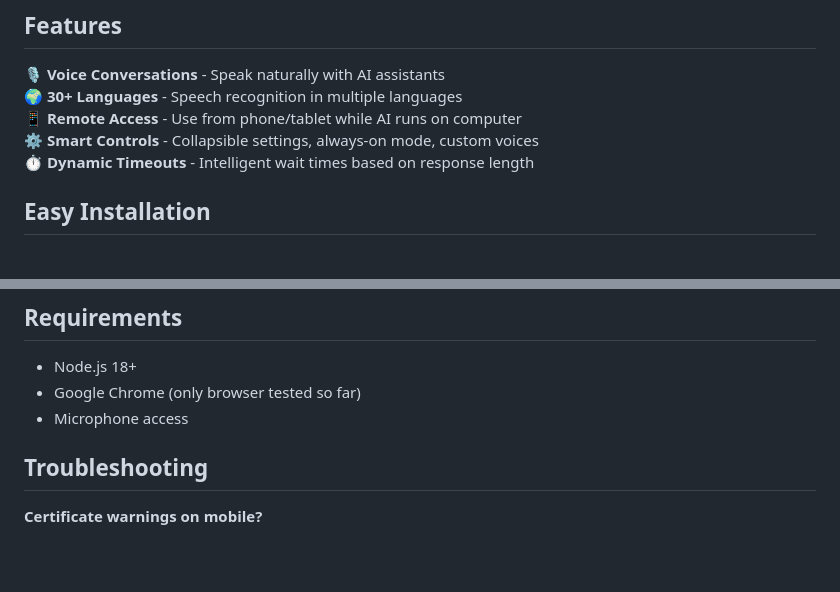
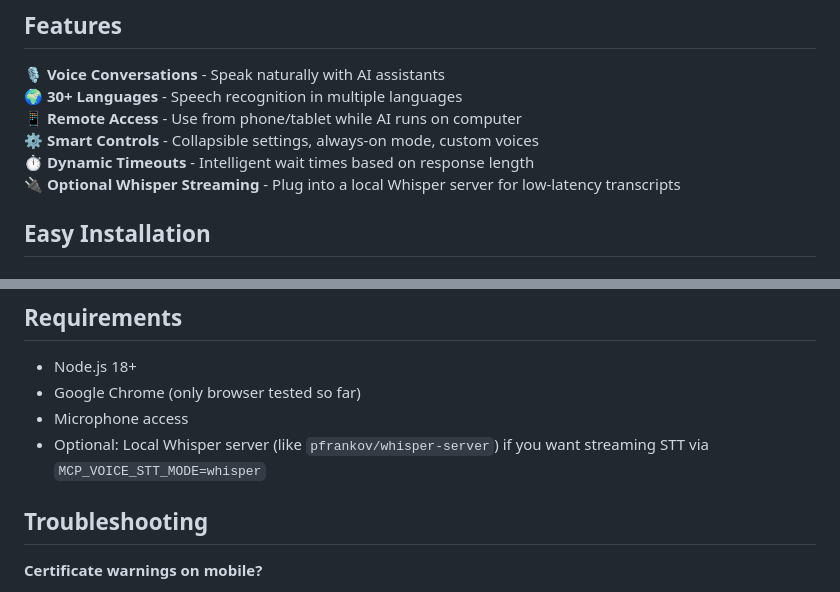
Before and after one commit to shantur/jarvis-mcp, a Markdown page: README.md, 2 parts joined by grey strips. Drawn GitHub-style; blank space fills up the shorter version.

Commit message:
docs: surface optional whisper support

```diff
--- a/README.md
+++ b/README.md
@@ -11,6 +11,7 @@ Bring your AI to life—talk to assistants instantly in your browser. Compatible
 📱 **Remote Access** - Use from phone/tablet while AI runs on computer
 ⚙️ **Smart Controls** - Collapsible settings, always-on mode, custom voices
 ⏱️ **Dynamic Timeouts** - Intelligent wait times based on response length
+🔌 **Optional Whisper Streaming** - Plug into a local Whisper server for low-latency transcripts
 
 ## Easy Installation
 
@@ -129,6 +130,7 @@ export MCP_VOICE_WHISPER_TOKEN=your_token  # Optional Bearer auth for Whisper se
 - Node.js 18+
 - Google Chrome (only browser tested so far)
 - Microphone access
+- Optional: Local Whisper server (like `pfrankov/whisper-server`) if you want streaming STT via `MCP_VOICE_STT_MODE=whisper`
 
 ## Troubleshooting
 
```
